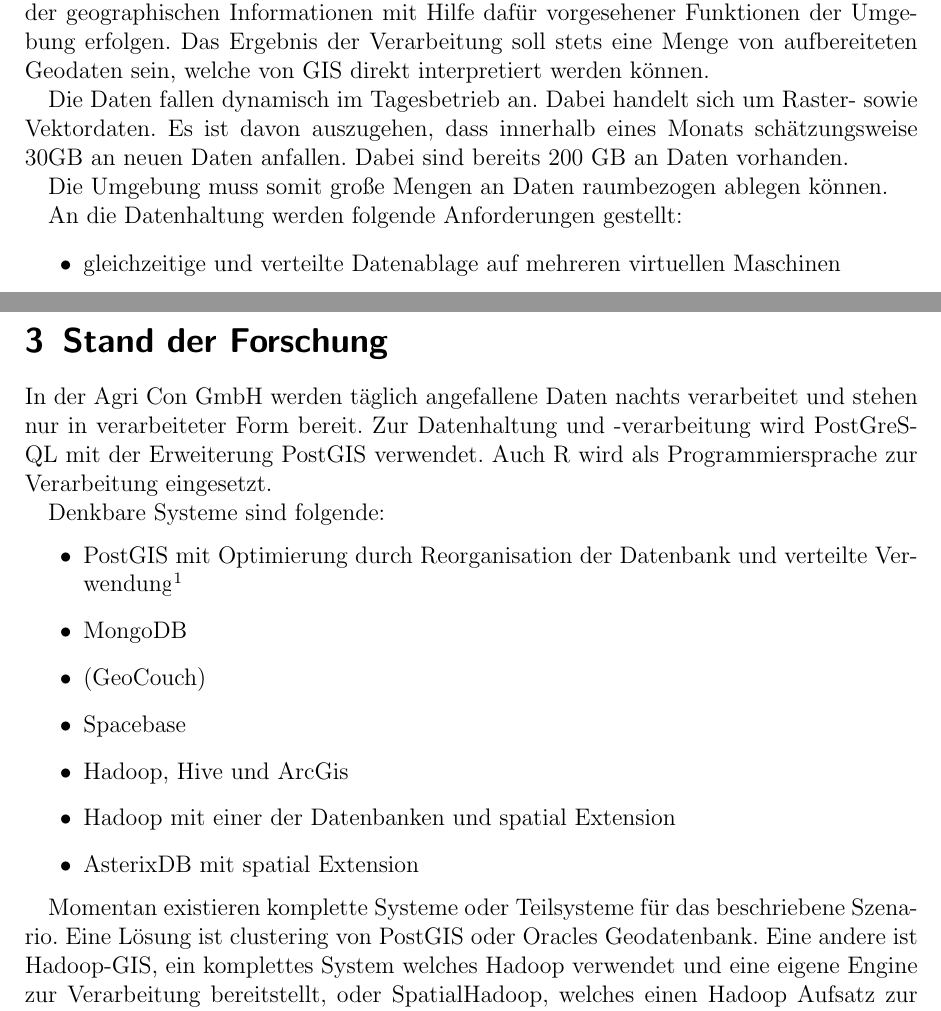
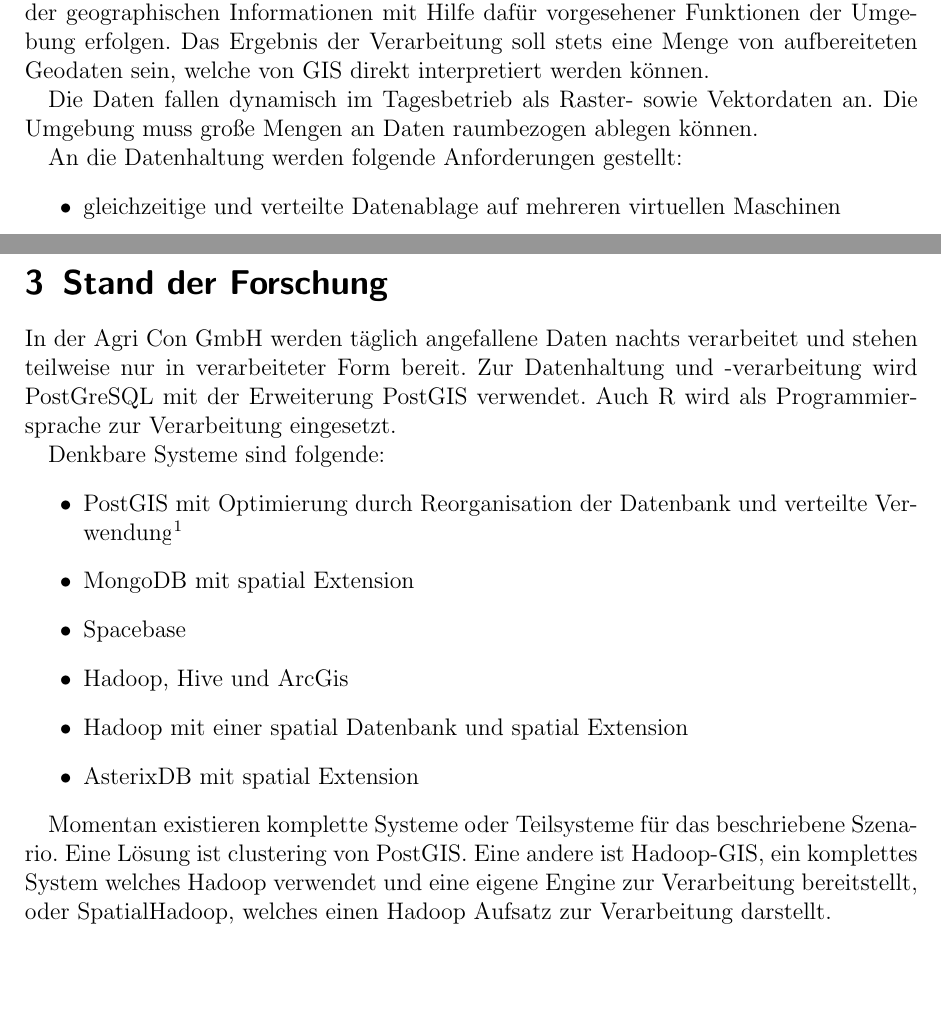
Before and after one commit to TBoonX/masterthesis, a LaTeX document (Exposee/Exposee.tex): two parts of pages 2 and 3 of 5, joined at a grey line, cut so that both start at the same text, the shorter picture padded with empty space. Compiled offline with pdfLaTeX; an older LaTeX class or package is replaced by its successor.

Commit message:
aufgeraeumt

```diff
--- a/Exposee/Exposee.tex
+++ b/Exposee/Exposee.tex
@@ -310,12 +310,8 @@ Außerdem sollen diese Daten mit geringer Laufzeit aggregiert und verarbeitet we
 Die Verarbeitung der Daten soll anhand der geographischen Informationen mit Hilfe dafür vorgesehener Funktionen der Umgebung erfolgen.
 Das Ergebnis der Verarbeitung soll stets eine Menge von aufbereiteten Geodaten sein, welche von GIS direkt interpretiert werden können.
 
-Die Daten fallen dynamisch im Tagesbetrieb an.
-Dabei handelt sich um Raster- sowie Vektordaten.
-Es ist davon auszugehen, dass innerhalb eines Monats schätzungsweise 30GB an neuen Daten anfallen.
-Dabei sind bereits 200 GB an Daten vorhanden.
-
-Die Umgebung muss somit große Mengen an Daten raumbezogen ablegen können.
+Die Daten fallen dynamisch im Tagesbetrieb als Raster- sowie Vektordaten an.
+Die Umgebung muss große Mengen an Daten raumbezogen ablegen können.
 
 An die Datenhaltung werden folgende Anforderungen gestellt:
 \begin{itemize}
@@ -342,23 +338,22 @@ Einerseits sind die Alternativen zu PostgreSQL zu untersuchen, andererseits die
 
 \section{Stand der Forschung}
 
-In der Agri Con GmbH werden täglich angefallene Daten nachts verarbeitet und stehen nur in verarbeiteter Form bereit.
+In der Agri Con GmbH werden täglich angefallene Daten nachts verarbeitet und stehen teilweise nur in verarbeiteter Form bereit.
 Zur Datenhaltung und -verarbeitung wird PostGreSQL mit der Erweiterung PostGIS verwendet. Auch R wird als Programmiersprache zur Verarbeitung eingesetzt.
 
 Denkbare Systeme sind folgende:
 \begin{itemize}
 \item PostGIS mit Optimierung durch Reorganisation der Datenbank und verteilte Verwendung\footnote{Dazu zählt Multi-Master Replikation, Load-Balancing und clustering}
-\item MongoDB
-\item (GeoCouch)
+\item MongoDB mit spatial Extension
 \item Spacebase
 \item Hadoop, Hive und ArcGis
-\item Hadoop mit einer der Datenbanken und spatial Extension
+\item Hadoop mit einer spatial Datenbank und spatial Extension
 \item AsterixDB mit spatial Extension
 \end{itemize}
 
 
 Momentan existieren komplette Systeme oder Teilsysteme für das beschriebene Szenario.
-Eine Lösung ist clustering von PostGIS oder Oracles Geodatenbank.
+Eine Lösung ist clustering von PostGIS.
 Eine andere ist Hadoop-GIS, ein komplettes System welches Hadoop verwendet und eine eigene Engine zur Verarbeitung bereitstellt, oder SpatialHadoop, welches einen Hadoop Aufsatz zur Verarbeitung darstellt.
 
 \section{Methodik und Vorgehen}
```
Also changed, not shown: Exposee/Exposee.pdf, Exposee/Exposee.tex (3 more changed lines).
